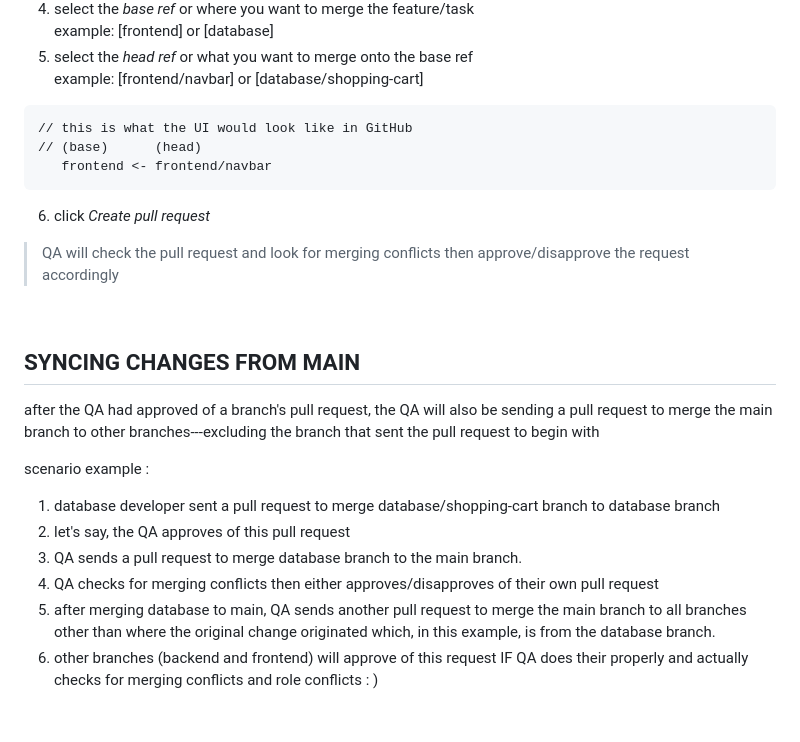
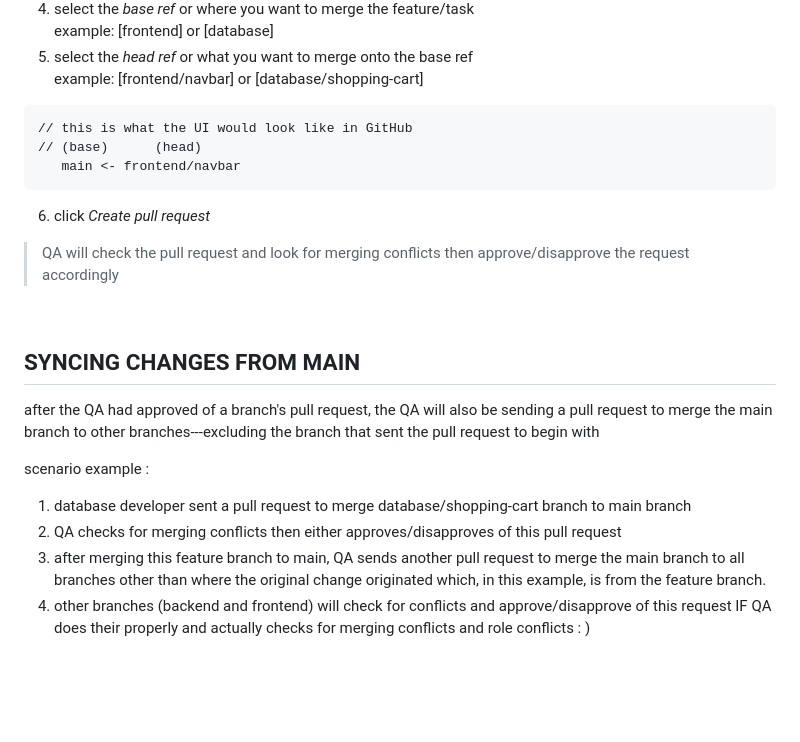
Before and after one commit to necrokochou/Primal-Black-Market, a Markdown page: docs/FULL-NOTES.md, the part around the change. Rendered like a GitHub page; blank space fills up the shorter version.

Commit message:
refactor: updated FULL-NOTES.md for better clarity

````diff
--- a/docs/FULL-NOTES.md
+++ b/docs/FULL-NOTES.md
@@ -206,7 +206,7 @@ example : merging frontend/navbar branch to frontend branch
 ```
 // this is what the UI would look like in GitHub
 // (base)      (head)
-   frontend <- frontend/navbar
+   main <- frontend/navbar
 ```
 6) click _Create pull request_
 
@@ -219,11 +219,9 @@ example : merging frontend/navbar branch to frontend branch
 after the QA had approved of a branch's pull request, the QA will also be sending a pull request to merge the main branch to other branches---excluding the branch that sent the pull request to begin with
 
 scenario example :
-1) database developer sent a pull request to merge database/shopping-cart branch to database branch
-2) let's say, the QA approves of this pull request
-3) QA sends a pull request to merge database branch to the main branch.
-4) QA checks for merging conflicts then either approves/disapproves of their own pull request
-5) after merging database to main, QA sends another pull request to merge the main branch to all branches other than where the original change originated which, in this example, is from the database branch.
-6) other branches (backend and frontend) will approve of this request IF QA does their properly and actually checks for merging conflicts and role conflicts : )
+1) database developer sent a pull request to merge database/shopping-cart branch to main branch
+2) QA checks for merging conflicts then either approves/disapproves of this pull request
+3) after merging this feature branch to main, QA sends another pull request to merge the main branch to all branches other than where the original change originated which, in this example, is from the feature branch.
+4) other branches (backend and frontend) will check for conflicts and approve/disapprove of this request IF QA does their properly and actually checks for merging conflicts and role conflicts : )
 
 <br>
````
